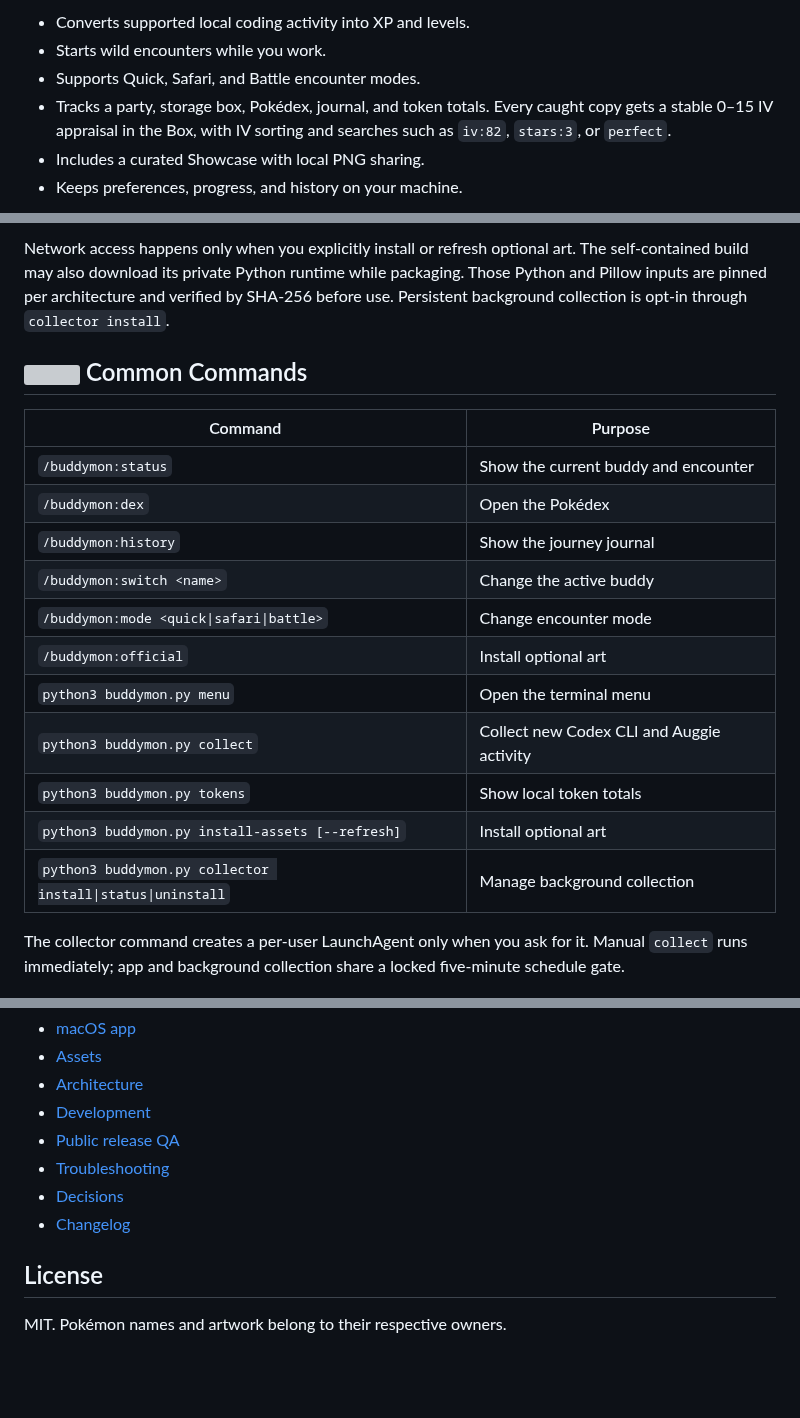
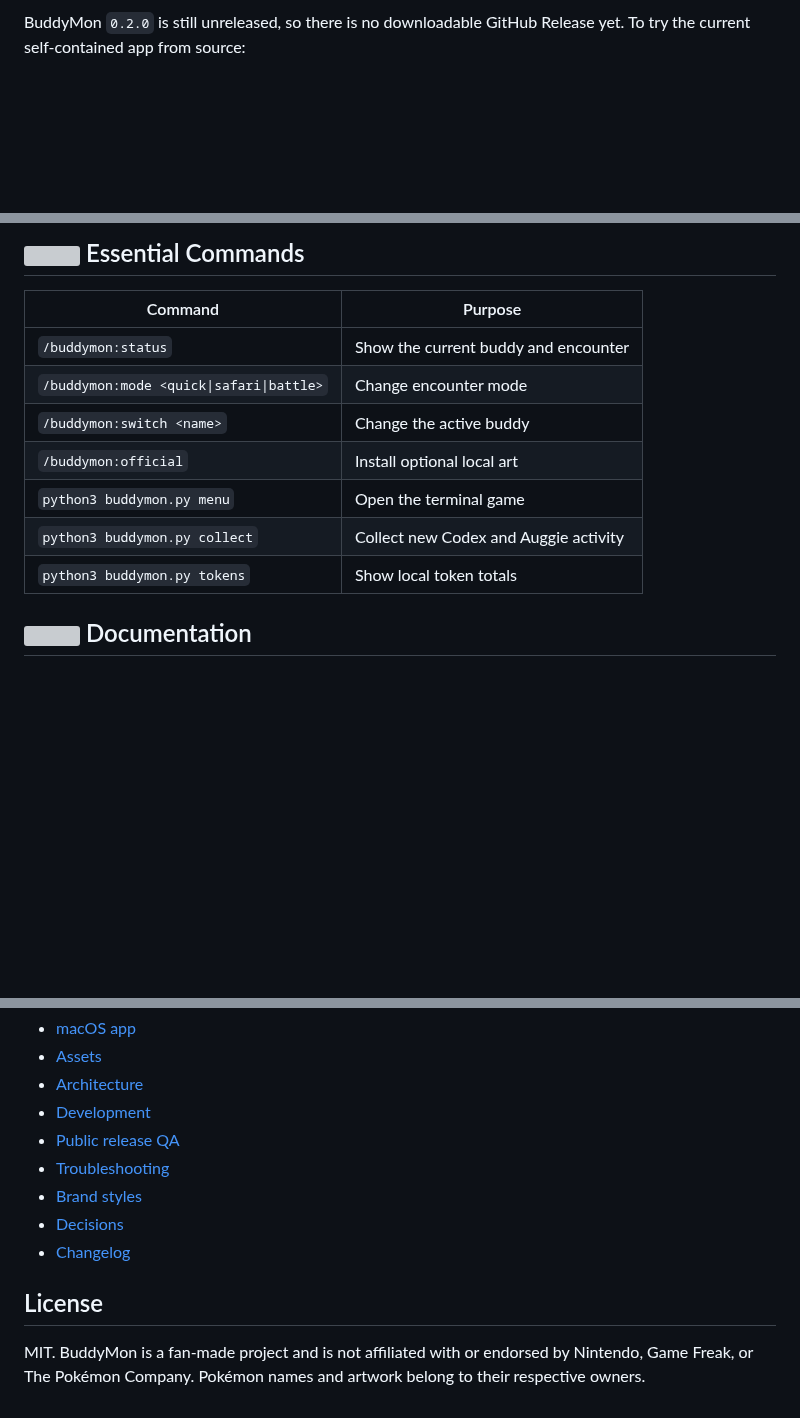
Before and after one commit to HVNT/buddymon, a Markdown page: README.md, 3 parts joined by grey strips. Rendered like a GitHub page; blank space fills up the shorter version; grey boxes are pictures that could not be loaded.

```diff
--- a/README.md
+++ b/README.md
@@ -91,10 +42,4 @@ Other starters: `charmander`, `squirtle`, `pikachu`, and `eevee`.
 
-- Converts supported local coding activity into XP and levels.
-- Starts wild encounters while you work.
-- Supports Quick, Safari, and Battle encounter modes.
-- Tracks a party, storage box, Pokédex, journal, and token totals. Every caught
-  copy gets a stable 0–15 IV appraisal in the Box, with IV sorting and searches
-  such as `iv:82`, `stars:3`, or `perfect`.
-- Includes a curated Showcase with local PNG sharing.
-- Keeps preferences, progress, and history on your machine.
+BuddyMon `0.2.0` is still unreleased, so there is no downloadable GitHub Release
+yet. To try the current self-contained app from source:
 
@@ -146,27 +120,15 @@ game state, rewrite AI-tool settings, or require a BuddyMon account.
 
-Network access happens only when you explicitly install or refresh optional art.
-The self-contained build may also download its private Python runtime while
-packaging. Those Python and Pillow inputs are pinned per architecture and
-verified by SHA-256 before use.
-Persistent background collection is opt-in through `collector install`.
-
-## <img src="docs/assets/brand/icons/development.png" width="24" height="24" alt=""> Common Commands
+## <img src="docs/assets/brand/icons/development.png" width="24" height="24" alt=""> Essential Commands
 
 | Command | Purpose |
 | --- | --- |
 | `/buddymon:status` | Show the current buddy and encounter |
-| `/buddymon:dex` | Open the Pokédex |
-| `/buddymon:history` | Show the journey journal |
+| `/buddymon:mode <quick\|safari\|battle>` | Change encounter mode |
 | `/buddymon:switch <name>` | Change the active buddy |
-| `/buddymon:mode <quick\|safari\|battle>` | Change encounter mode |
-| `/buddymon:official` | Install optional art |
-| `python3 buddymon.py menu` | Open the terminal menu |
-| `python3 buddymon.py collect` | Collect new Codex CLI and Auggie activity |
+| `/buddymon:official` | Install optional local art |
+| `python3 buddymon.py menu` | Open the terminal game |
+| `python3 buddymon.py collect` | Collect new Codex and Auggie activity |
 | `python3 buddymon.py tokens` | Show local token totals |
-| `python3 buddymon.py install-assets [--refresh]` | Install optional art |
-| `python3 buddymon.py collector install\|status\|uninstall` | Manage background collection |
 
-The collector command creates a per-user LaunchAgent only when you ask for it.
-Manual `collect` runs immediately; app and background collection share a
-locked five-minute schedule gate.
+## <img src="docs/assets/brand/icons/brand.png" width="24" height="24" alt=""> Documentation
 
@@ -185,9 +138,12 @@ State, journal history, and optional asset packs live under
 - [Development](docs/development.md)
 - [Public release QA](docs/release-qa.md)
 - [Troubleshooting](docs/troubleshooting.md)
+- [Brand styles](docs/brand.md)
 - [Decisions](docs/decisions.md)
 - [Changelog](CHANGELOG.md)
 
 ## License
 
-MIT. Pokémon names and artwork belong to their respective owners.
+MIT. BuddyMon is a fan-made project and is not affiliated with or endorsed by
+Nintendo, Game Freak, or The Pokémon Company. Pokémon names and artwork belong
+to their respective owners.
```
Also changed, not shown: other parts of README.md (+72 -101 lines), CHANGELOG.md (+4 -6 lines), docs/development.md (+9 -0 lines), docs/screenshots/encounter.png, docs/screenshots/terminal-box-ghostty.png (added), 4 other files.
